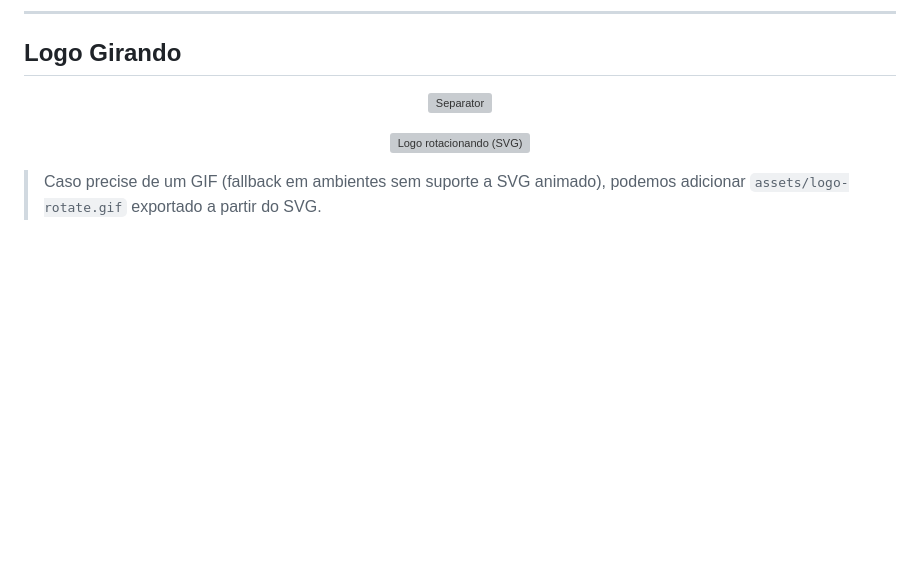
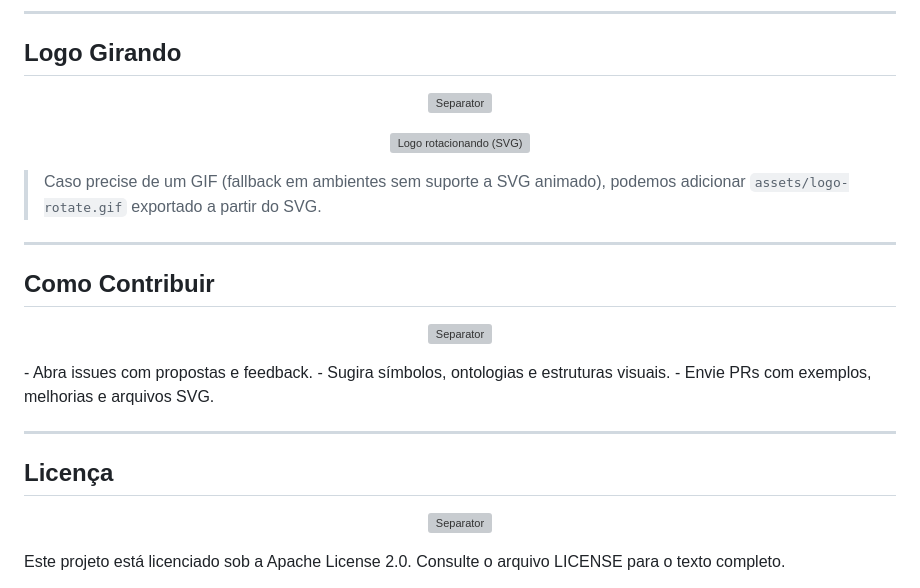
Before and after one commit to guilherme-machado-ceo/lexiograph-gramatica-semiotica, a Markdown page: README.md, the part around the change. Drawn GitHub-style; blank space fills up the shorter version; grey boxes are pictures that could not be loaded.

Commit message:
docs(readme): restaurar seções Como Contribuir e Licença após a nova seção de logo girando

```diff
--- a/README.md
+++ b/README.md
@@ -163,3 +163,23 @@ Futuramente:
 </p>
 
 > Caso precise de um GIF (fallback em ambientes sem suporte a SVG animado), podemos adicionar `assets/logo-rotate.gif` exportado a partir do SVG.
+
+---
+
+## Como Contribuir
+
+<p align="center">
+  <img src="assets/separator.svg" alt="Separator" width="100%" />
+</p>
+- Abra issues com propostas e feedback.
+- Sugira símbolos, ontologias e estruturas visuais.
+- Envie PRs com exemplos, melhorias e arquivos SVG.
+
+---
+
+## Licença
+
+<p align="center">
+  <img src="assets/separator.svg" alt="Separator" width="100%" />
+</p>
+Este projeto está licenciado sob a Apache License 2.0. Consulte o arquivo LICENSE para o texto completo.
```
